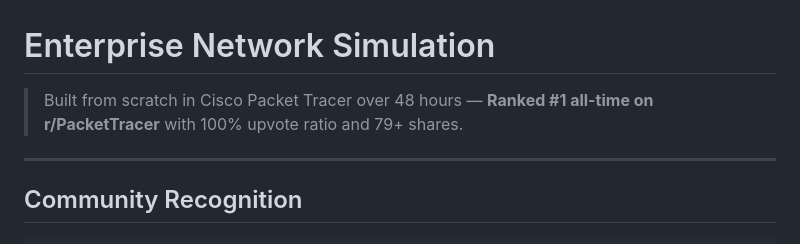
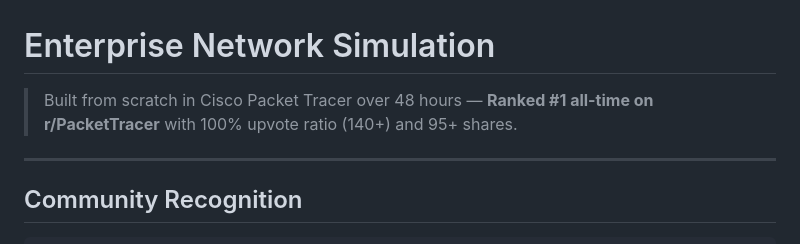
Before and after one commit to Shrivastava-Aditya/Enterprise-Network-Simulation, a Markdown page: README.md, the part around the change. Drawn GitHub-style.

Commit message:
Revise ranking and share statistics in README
Updated community recognition statistics in README.

```diff
--- a/README.md
+++ b/README.md
@@ -1,7 +1,7 @@
 # Enterprise Network Simulation
 
 > Built from scratch in Cisco Packet Tracer over 48 hours —
-> **Ranked #1 all-time on r/PacketTracer** with 100% upvote ratio and 79+ shares.
+> **Ranked #1 all-time on r/PacketTracer** with 100% upvote ratio (140+) and 95+ shares.
 
 ---
 
```
